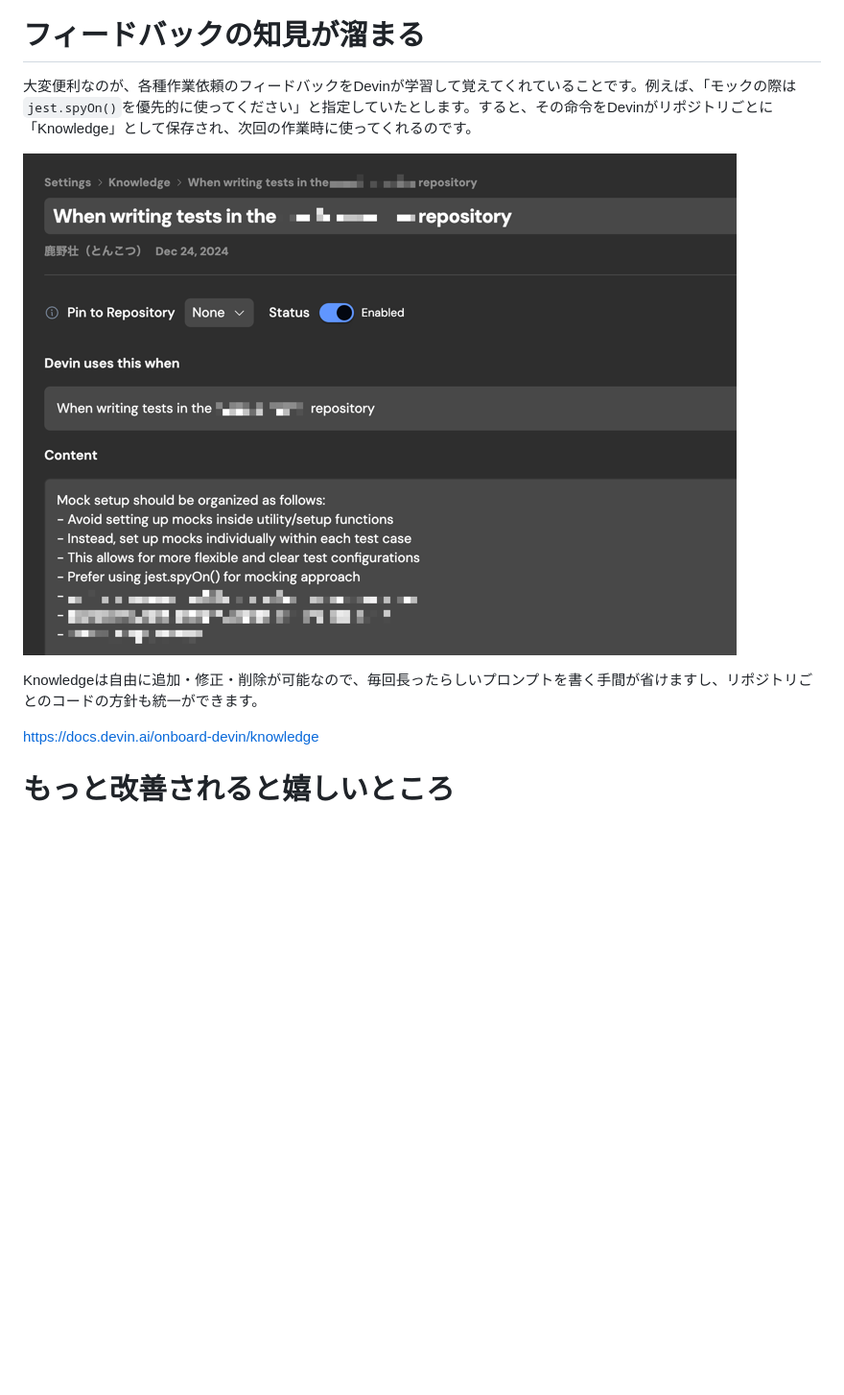
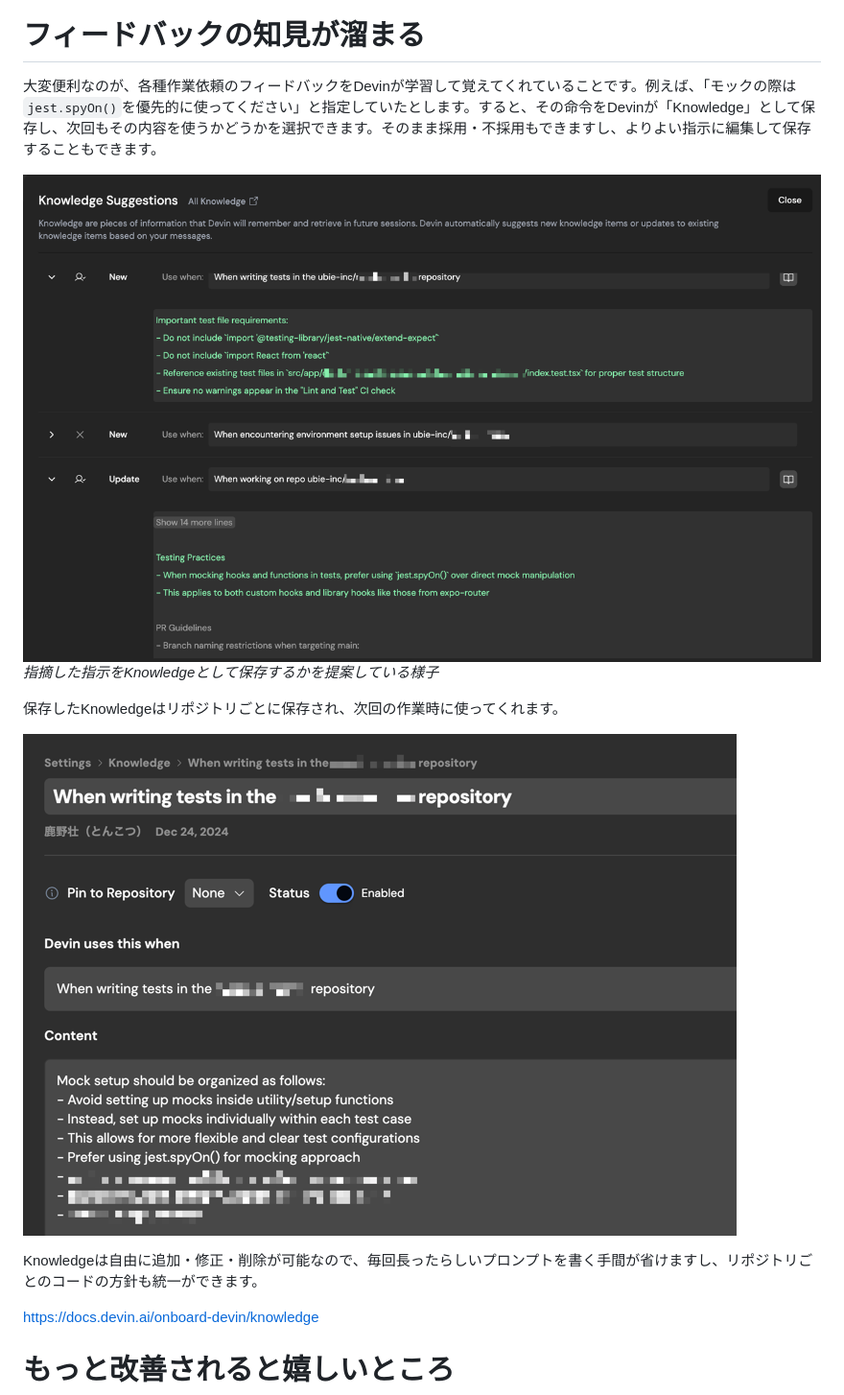
Before and after one commit to tonkotsuboy/zenn-articles, a Markdown page: articles/devin-for-test.md, the part around the change. Shown: that part at 96% size. Rendered like a GitHub page; pictures changed too: images/ai-for-test/suggestion-knowledge.png (added); blank space fills up the shorter version.

Commit message:
Add new image and update Knowledge explanation
Updated the Knowledge section to clarify its functionality and added a new image for better illustration. These changes improve the documentation's clarity and visual appeal for users.

```diff
--- a/articles/devin-for-test.md
+++ b/articles/devin-for-test.md
@@ -93,12 +93,16 @@ DevinのUI上から作業を依頼する方法です。Devinが作業を開始
 
 # フィードバックの知見が溜まる
 
-大変便利なのが、各種作業依頼のフィードバックをDevinが学習して覚えてくれていることです。例えば、「モックの際は`jest.spyOn()`を優先的に使ってください」と指定していたとします。すると、その命令をDevinがリポジトリごとに「Knowledge」として保存され、次回の作業時に使ってくれるのです。
+大変便利なのが、各種作業依頼のフィードバックをDevinが学習して覚えてくれていることです。例えば、「モックの際は`jest.spyOn()`を優先的に使ってください」と指定していたとします。すると、その命令をDevinが「Knowledge」として保存し、次回もその内容を使うかどうかを選択できます。そのまま採用・不採用もできますし、よりよい指示に編集して保存することもできます。
 
-![img.png](/images/ai-for-test/knowledge.png)
+![](/images/ai-for-test/suggestion-knowledge.png)
+*指摘した指示をKnowledgeとして保存するかを提案している様子*
+
+保存したKnowledgeはリポジトリごとに保存され、次回の作業時に使ってくれます。
+
+![](/images/ai-for-test/knowledge.png)
 
 Knowledgeは自由に追加・修正・削除が可能なので、毎回長ったらしいプロンプトを書く手間が省けますし、リポジトリごとのコードの方針も統一ができます。
-
 
 https://docs.devin.ai/onboard-devin/knowledge
 
```
